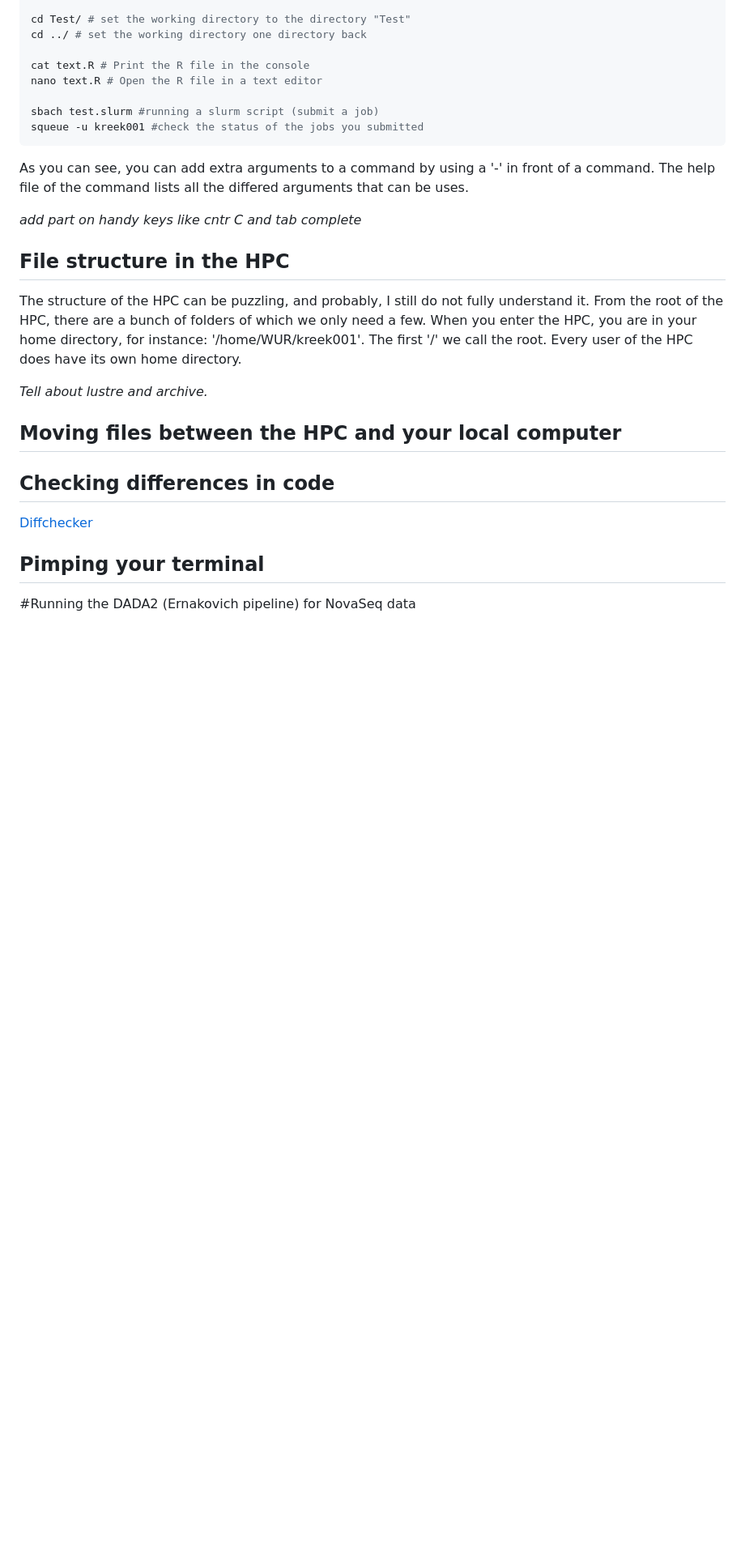
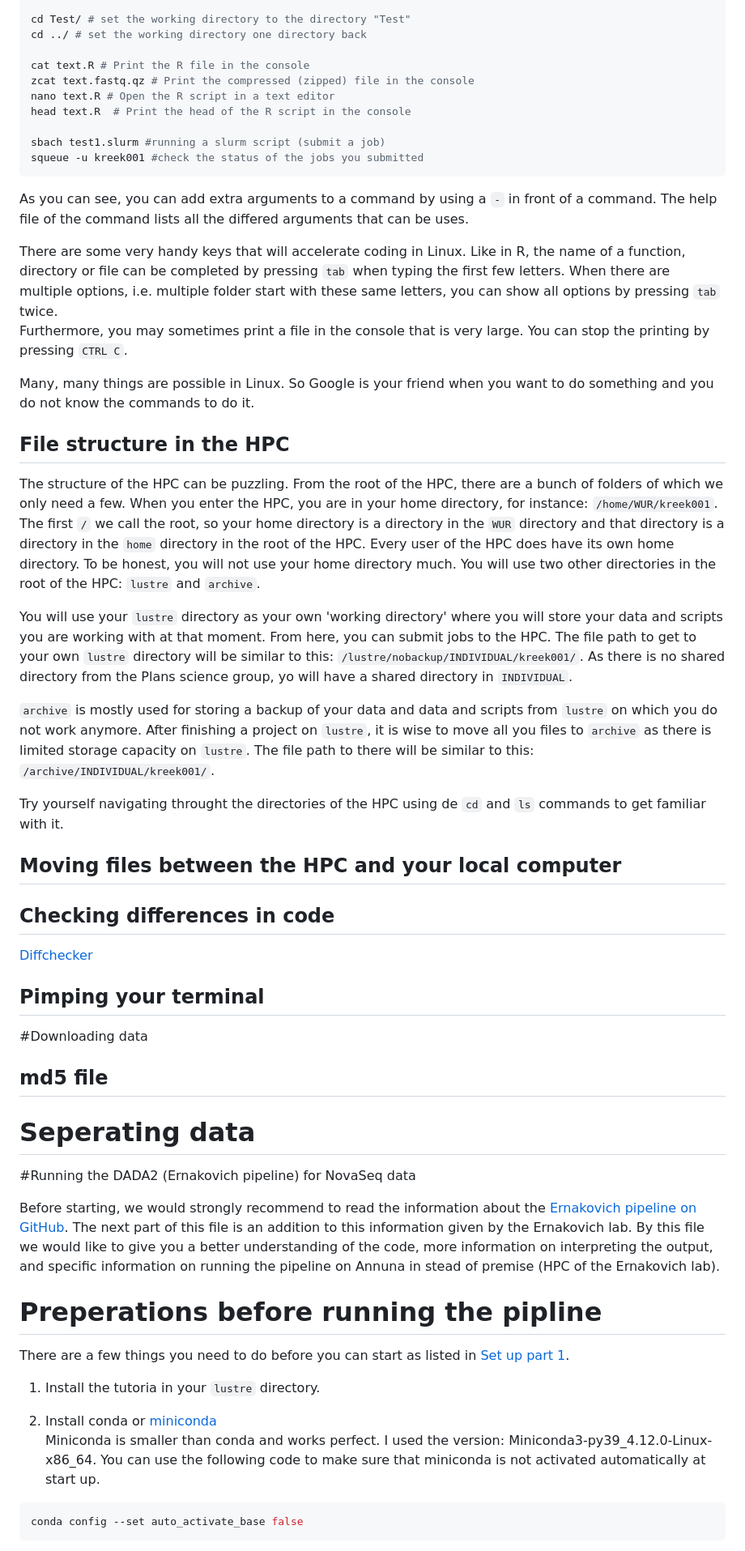
Before and after one commit to Marcelara/PSF_Anunna, a Markdown page: Pipeline_for_Anunna.md, the part around one of its changes. Shown at 81% size. Drawn GitHub-style; blank space fills up the shorter version.

Commit message:
Making sure titles are shown well

````diff
--- a/Pipeline_for_Anunna.md
+++ b/Pipeline_for_Anunna.md
@@ -87,21 +87,30 @@ cd Test/ # set the working directory to the directory "Test"
 cd ../ # set the working directory one directory back
 
 cat text.R # Print the R file in the console
-nano text.R # Open the R file in a text editor
+zcat text.fastq.qz # Print the compressed (zipped) file in the console
+nano text.R # Open the R script in a text editor
+head text.R  # Print the head of the R script in the console
 
-sbach test.slurm #running a slurm script (submit a job)
+sbach test1.slurm #running a slurm script (submit a job)
 squeue -u kreek001 #check the status of the jobs you submitted
 ```
 
-As you can see, you can add extra arguments to a command by using a '-' in front of a command. The help file of the command lists all the differed arguments that can be uses.
+As you can see, you can add extra arguments to a command by using a `-` in front of a command. The help file of the command lists all the differed arguments that can be uses.
 
-*add part on handy keys like cntr C and tab complete*
+There are some very handy keys that will accelerate coding in Linux. Like in R, the name of a function, directory or file can be completed by pressing `tab` when typing the first few letters. When there are multiple options, i.e. multiple folder start with these same letters, you can show all options by pressing `tab` twice.
+Furthermore, you may sometimes print a file in the console that is very large. You can stop the printing by pressing `CTRL C`.
+
+Many, many things are possible in Linux. So Google is your friend when you want to do something and you do not know the commands to do it.
 
 ## File structure in the HPC
-The structure of the HPC can be puzzling, and probably, I still do not fully understand it. From the root of the HPC, there are a bunch of folders of which we only need a few.
-When you enter the HPC, you are in your home directory, for instance: '/home/WUR/kreek001'. The first '/' we call the root. Every user of the HPC does have its own home directory.
+The structure of the HPC can be puzzling. From the root of the HPC, there are a bunch of folders of which we only need a few.
+When you enter the HPC, you are in your home directory, for instance: `/home/WUR/kreek001`. The first `/` we call the root, so your home directory is a directory in the `WUR` directory and that directory is a directory in the `home` directory in the root of the HPC. Every user of the HPC does have its own home directory. To be honest, you will not use your home directory much. You will use two other directories in the root of the HPC: `lustre` and `archive`.
 
-*Tell about lustre and archive.*
+You will use your `lustre` directory as your own 'working directory' where you will store your data and scripts you are working with at that moment. From  here, you can submit jobs to the HPC. The file path to get to your own `lustre` directory will be similar to this: `/lustre/nobackup/INDIVIDUAL/kreek001/`. As there is no shared directory from the Plans science group, yo will have a shared directory in `INDIVIDUAL`.
+
+`archive` is mostly used for storing a backup of your data and data and scripts from `lustre` on which you do not work anymore. After finishing a project on `lustre`, it is wise to move all you files to `archive` as there is limited storage capacity on `lustre`. The file path to there will be similar to this: `/archive/INDIVIDUAL/kreek001/`.
+
+Try yourself navigating throught the directories of the HPC using de `cd` and `ls` commands to get familiar with it.
 
 ## Moving files between the HPC and your local computer
 
@@ -111,6 +120,27 @@ When you enter the HPC, you are in your home directory, for instance: '/home/WUR
 
 ## Pimping your terminal
 
+#Downloading data
+
+## md5 file
+
+# Seperating data
+
 #Running the DADA2 (Ernakovich pipeline) for NovaSeq data
 
-#
+Before starting, we would strongly recommend to read the information about the [Ernakovich pipeline on GitHub](https://github.com/ErnakovichLab/dada2_ernakovichlab). The next part of this file is an addition to this information given by the Ernakovich lab. By this file we would like to give you a better understanding of the code, more information on interpreting the output, and specific information on running the pipeline on Annuna in stead of premise (HPC of the Ernakovich lab).
+
+
+# Preperations before running the pipline
+
+There are a few things you need to do before you can start as listed in [Set up part 1](https://github.com/ErnakovichLab/dada2_ernakovichlab).
+
+1. Install the tutoria in your `lustre` directory.
+
+2. Install conda or [miniconda](https://ostechnix.com/how-to-install-miniconda-in-linux/)
+Miniconda is smaller than conda and works perfect. I used the version: Miniconda3-py39_4.12.0-Linux-x86_64. You can use the following code to make sure that miniconda is not activated automatically at start up.
+
+```bash
+conda config --set auto_activate_base false
+```
+
````
Also changed, not shown: other parts of Pipeline_for_Anunna.md (+29 -2 lines).
